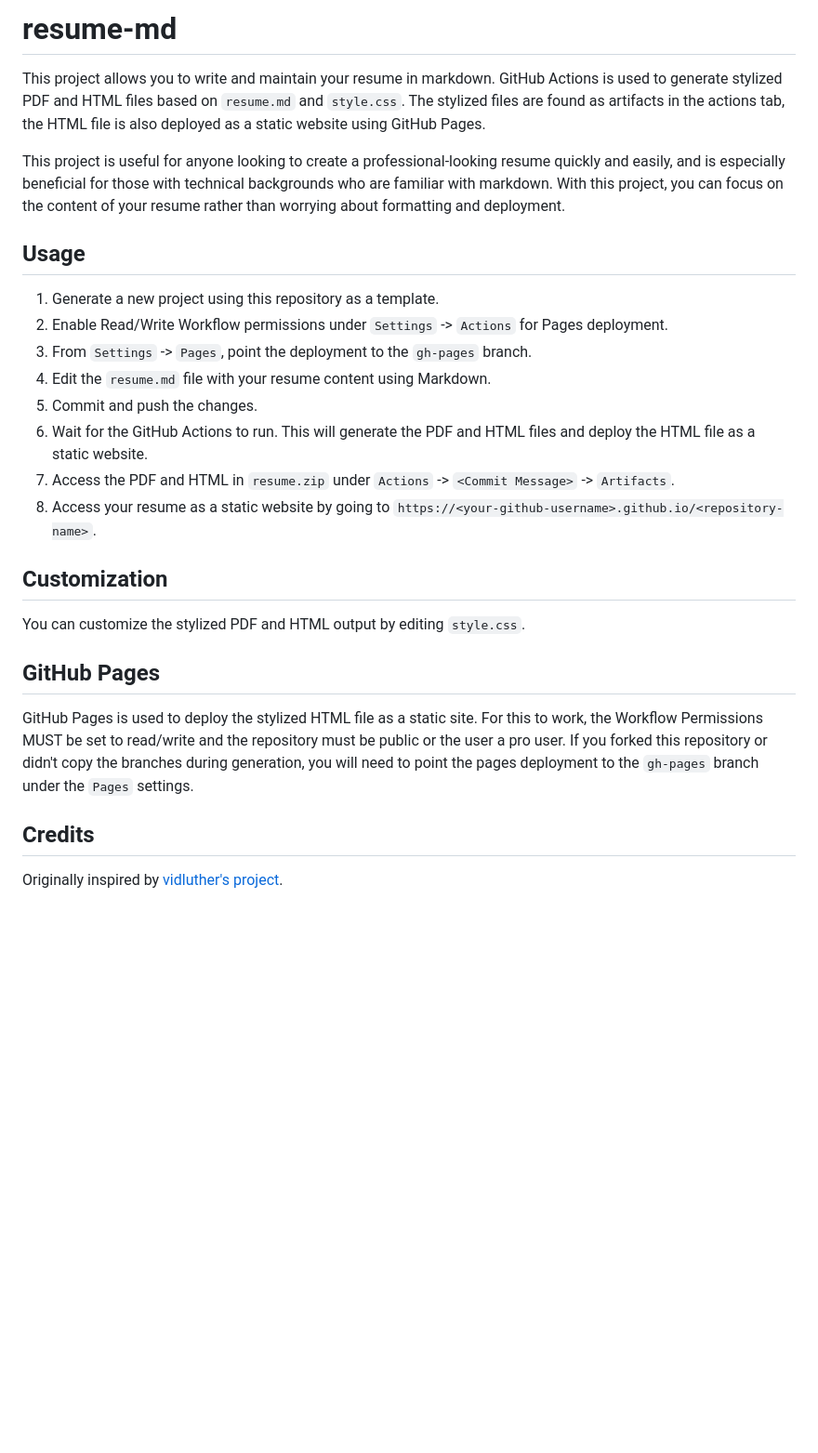
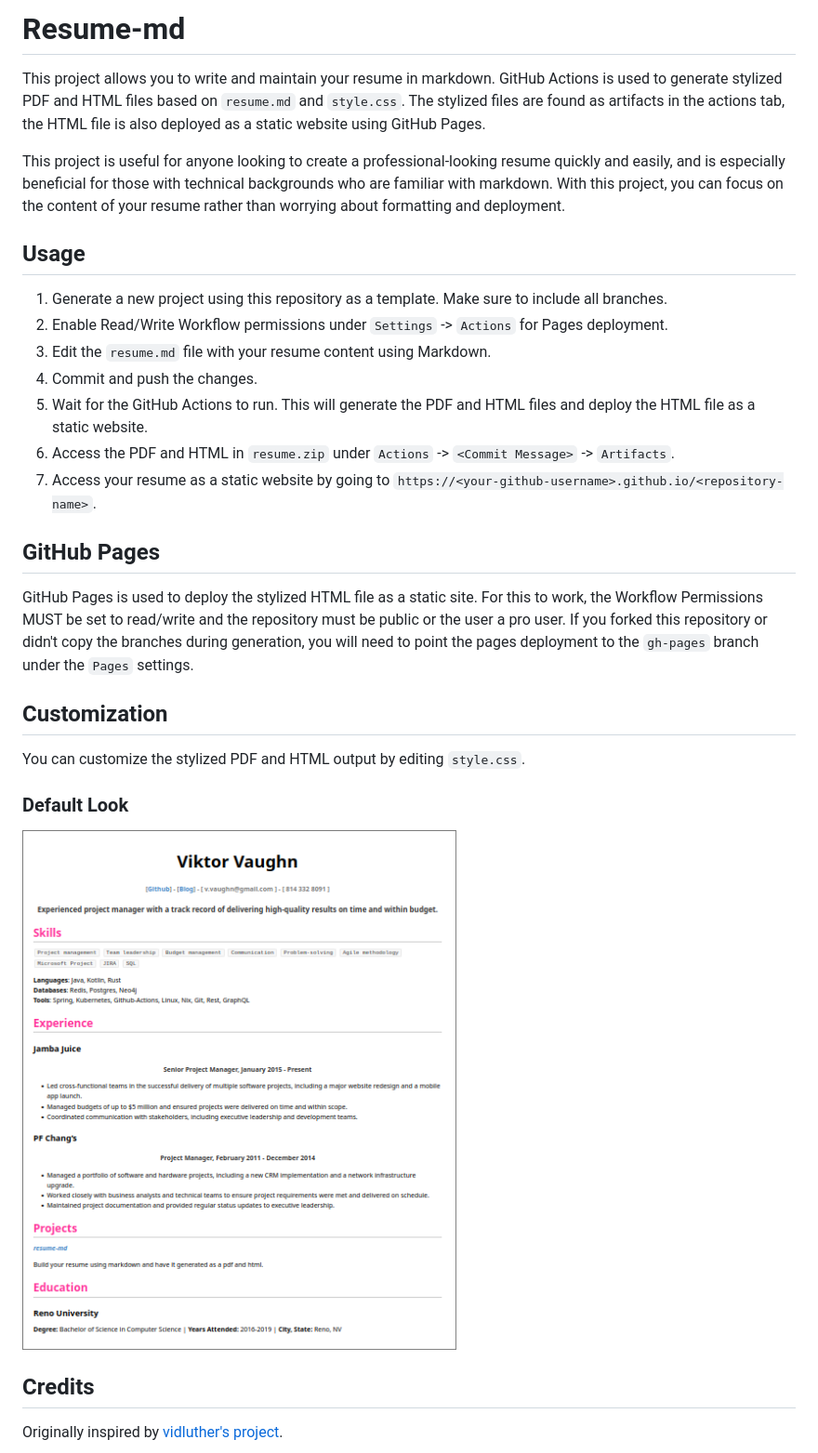
Before and after one commit to siph/resume-md, a Markdown page: README.md, the part around the change. Shown: that part at 93% size. GitHub-like rendering; pictures changed too: demo.png (added); blank space fills up the shorter version.

Commit message:
readme default look image

```diff
--- a/README.md
+++ b/README.md
@@ -1,4 +1,4 @@
-# resume-md
+# Resume-md
 
 This project allows you to write and maintain your resume in markdown.
 GitHub Actions is used to generate stylized PDF and HTML files based
@@ -15,20 +15,15 @@ formatting and deployment.
 
 ## Usage
 
-1. Generate a new project using this repository as a template.
+1. Generate a new project using this repository as a template. Make sure to include all
+branches.
 2. Enable Read/Write Workflow permissions under `Settings` -> `Actions` for Pages deployment.
-3. From `Settings` -> `Pages`, point the deployment to the `gh-pages` branch.
-4. Edit the `resume.md` file with your resume content using Markdown.
-5. Commit and push the changes.
-6. Wait for the GitHub Actions to run. This will generate the PDF and HTML files and deploy
+3. Edit the `resume.md` file with your resume content using Markdown.
+4. Commit and push the changes.
+5. Wait for the GitHub Actions to run. This will generate the PDF and HTML files and deploy
 the HTML file as a static website.
-7. Access the PDF and HTML in `resume.zip` under `Actions` -> `<Commit Message>` -> `Artifacts`.
-8. Access your resume as a static website by going to `https://<your-github-username>.github.io/<repository-name>`.
-
-
-## Customization
-
-You can customize the stylized PDF and HTML output by editing `style.css`.
+6. Access the PDF and HTML in `resume.zip` under `Actions` -> `<Commit Message>` -> `Artifacts`.
+7. Access your resume as a static website by going to `https://<your-github-username>.github.io/<repository-name>`.
 
 
 ## GitHub Pages
@@ -39,6 +34,16 @@ the user a pro user. If you forked this repository or didn't copy the branches d
 you will need to point the pages deployment to the `gh-pages` branch under the `Pages` settings.
 
 
+## Customization
+
+You can customize the stylized PDF and HTML output by editing `style.css`.
+
+
+### Default Look
+
+![demo](./demo.png)
+
+
 ## Credits
 
 Originally inspired by [vidluther's project](https://github.com/vidluther/markdown-resume).
```
